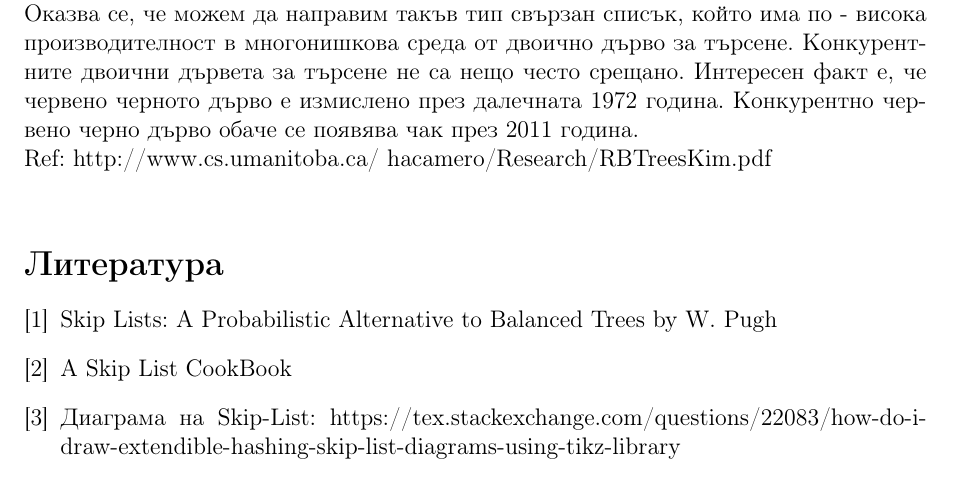
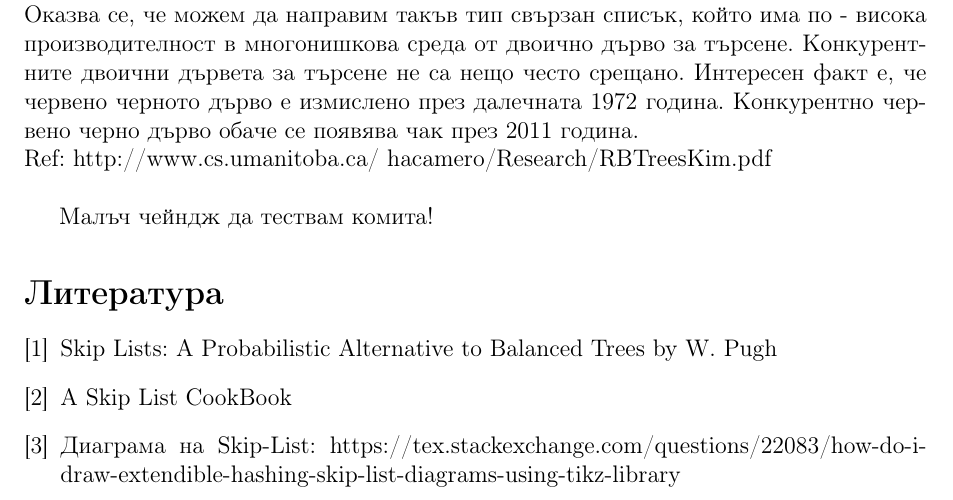
Before and after one commit to stoychoX/AVL-vs-SkipList, a LaTeX document (Comparison/src/SLversusAVL.tex): part of page 5 of 5, cut so that both start at the same text. Compiled offline with pdfLaTeX.

Commit message:
tweak a little

```diff
--- a/Comparison/src/SLversusAVL.tex
+++ b/Comparison/src/SLversusAVL.tex
@@ -181,6 +179,7 @@
 Оказва се, че можем да направим такъв тип свързан списък, който има по - висока производителност в многонишкова среда от двоично дърво за търсене. Конкурентните двоични дървета за търсене не са нещо често срещано. Интересен факт е, че червено черното дърво е измислено през далечната 1972 година. Конкурентно червено черно дърво обаче се появява чак през 2011 година.\\
 Ref: http://www.cs.umanitoba.ca/~hacamero/Research/RBTreesKim.pdf\\
 
+Малъч чейндж да тествам комита!
 
 \begin{thebibliography}{9}
 \bibitem{texbook} Skip Lists: A Probabilistic Alternative to Balanced Trees by W. Pugh
```
Also changed, not shown: Comparison/src/SLversusAVL.pdf, Comparison/src/SLversusAVL.tex (2 more changed lines).
